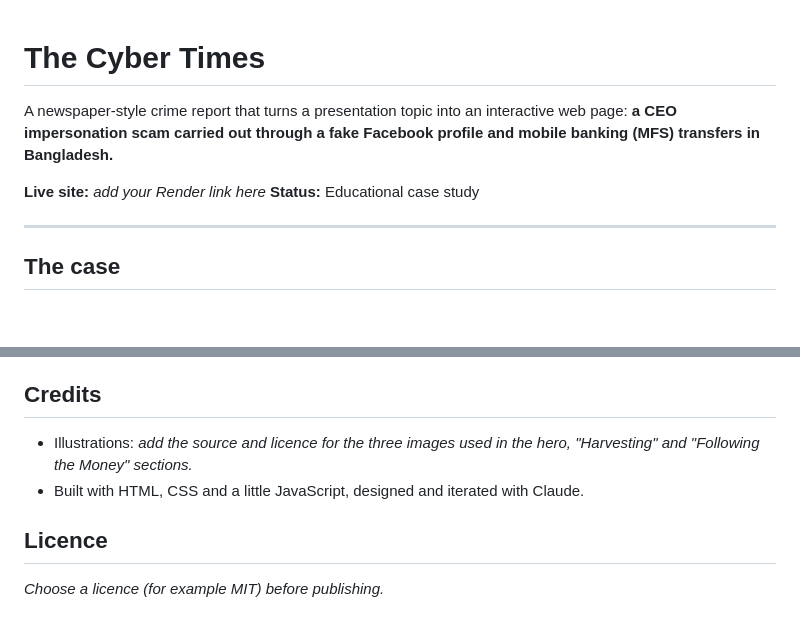
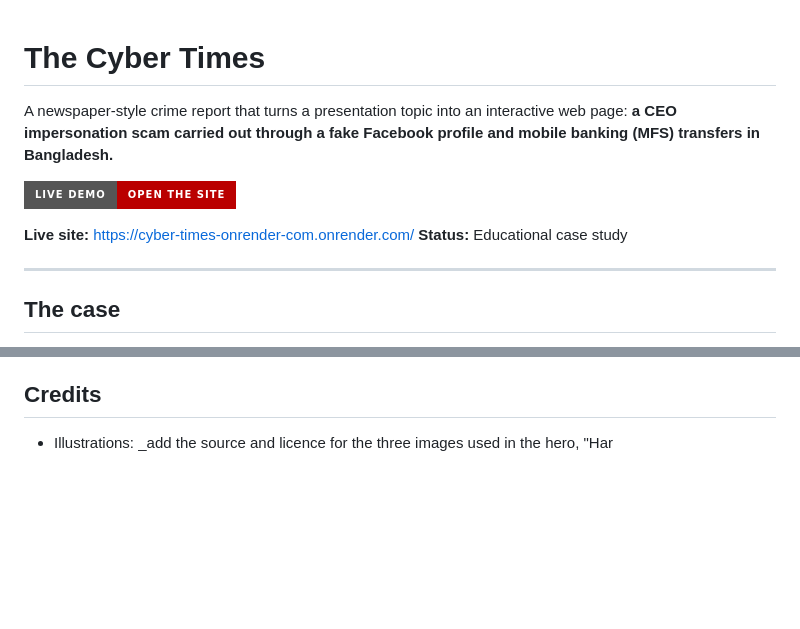
Before and after one commit to yunuszoro46-sketch/ICTLAW-PRESENTATION-SITE, a Markdown page: README.md, 2 parts joined by grey strips. Drawn GitHub-style; badges without logos; blank space fills up the shorter version.

Commit message:
Revise README with live site link and credits update
Updated live site link and removed license section.

```diff
--- a/README.md
+++ b/README.md
@@ -1,8 +1,11 @@
+
 # The Cyber Times
 
 A newspaper-style crime report that turns a presentation topic into an interactive web page: **a CEO impersonation scam carried out through a fake Facebook profile and mobile banking (MFS) transfers in Bangladesh.**
 
-**Live site:** _add your Render link here_
+[![Live Demo](https://img.shields.io/badge/Live%20Demo-Open%20the%20Site-BA0000?style=for-the-badge&logo=render&logoColor=white)](https://cyber-times-onrender-com.onrender.com/)
+
+**Live site:** https://cyber-times-onrender-com.onrender.com/
 **Status:** Educational case study
 
 ---
@@ -82,9 +85,4 @@ The look was developed iteratively and the prompts can be reused in Figma, Dribb
 
 ## Credits
 
-- Illustrations: _add the source and licence for the three images used in the hero, "Harvesting" and "Following the Money" sections._
-- Built with HTML, CSS and a little JavaScript, designed and iterated with Claude.
-
-## Licence
-
-_Choose a licence (for example MIT) before publishing._
+- Illustrations: _add the source and licence for the three images used in the hero, "Har
```
